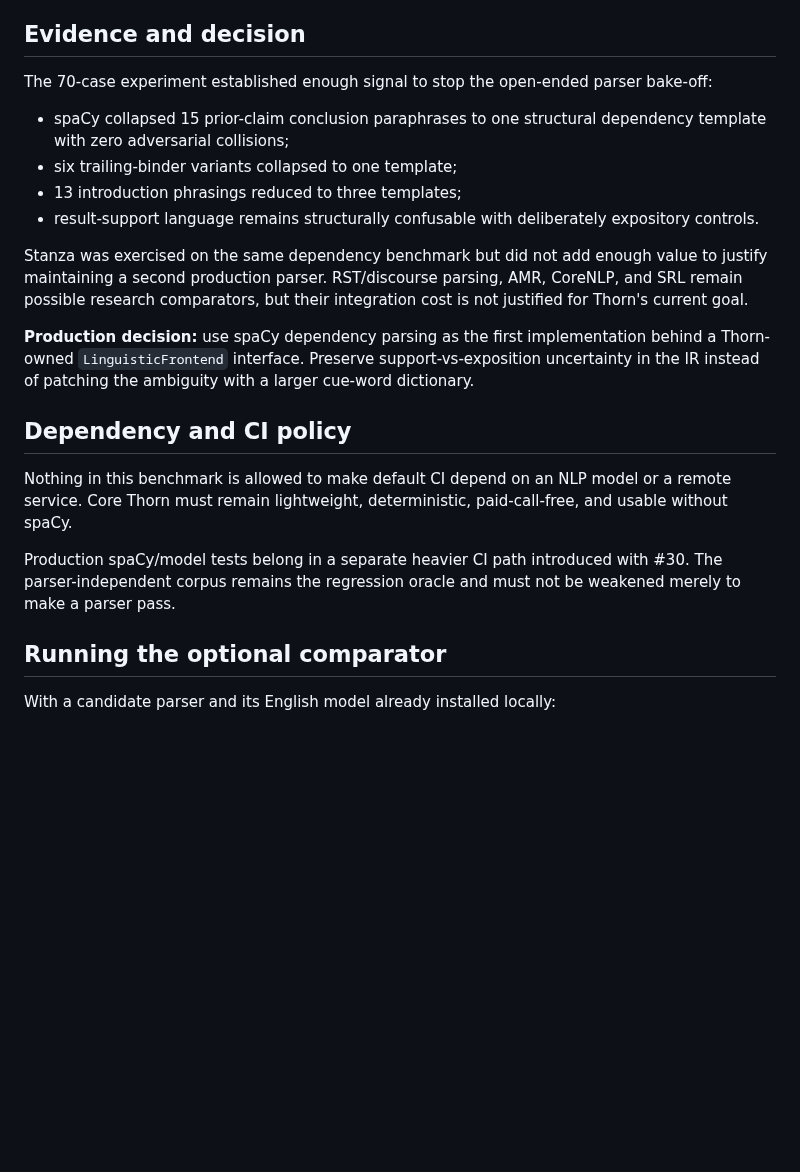
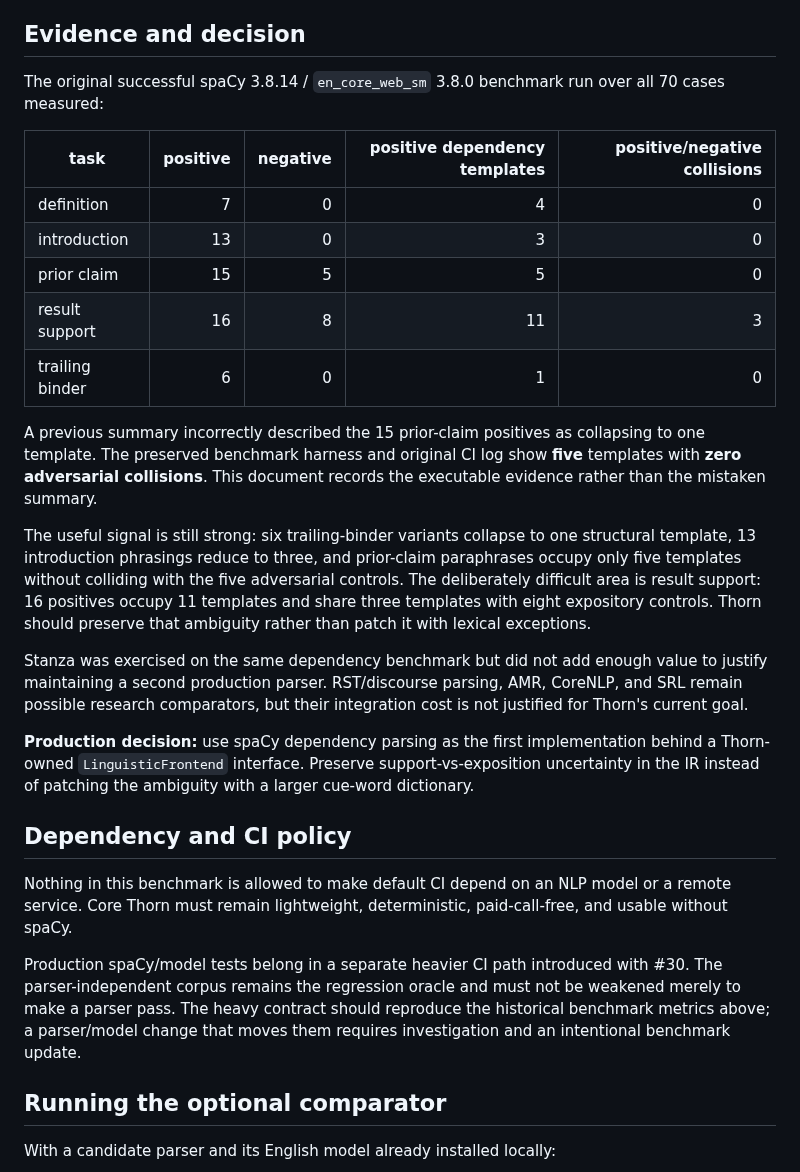
Before and after one commit to grantaj/thorn, a Markdown page: research/semantic-parser-bakeoff/README.md, the part around the change. GitHub-like rendering; blank space fills up the shorter version.

Commit message:
Correct spaCy benchmark metrics from original CI

```diff
--- a/research/semantic-parser-bakeoff/README.md
+++ b/research/semantic-parser-bakeoff/README.md
@@ -35,12 +35,19 @@ The benchmark is intentionally defined in terms of mathematical-prose relations
 
 ## Evidence and decision
 
-The 70-case experiment established enough signal to stop the open-ended parser bake-off:
+The original successful spaCy 3.8.14 / `en_core_web_sm` 3.8.0 benchmark run over all 70 cases measured:
 
-- spaCy collapsed 15 prior-claim conclusion paraphrases to one structural dependency template with zero adversarial collisions;
-- six trailing-binder variants collapsed to one template;
-- 13 introduction phrasings reduced to three templates;
-- result-support language remains structurally confusable with deliberately expository controls.
+| task | positive | negative | positive dependency templates | positive/negative collisions |
+| --- | ---: | ---: | ---: | ---: |
+| definition | 7 | 0 | 4 | 0 |
+| introduction | 13 | 0 | 3 | 0 |
+| prior claim | 15 | 5 | 5 | 0 |
+| result support | 16 | 8 | 11 | 3 |
+| trailing binder | 6 | 0 | 1 | 0 |
+
+A previous summary incorrectly described the 15 prior-claim positives as collapsing to one template. The preserved benchmark harness and original CI log show **five** templates with **zero adversarial collisions**. This document records the executable evidence rather than the mistaken summary.
+
+The useful signal is still strong: six trailing-binder variants collapse to one structural template, 13 introduction phrasings reduce to three, and prior-claim paraphrases occupy only five templates without colliding with the five adversarial controls. The deliberately difficult area is result support: 16 positives occupy 11 templates and share three templates with eight expository controls. Thorn should preserve that ambiguity rather than patch it with lexical exceptions.
 
 Stanza was exercised on the same dependency benchmark but did not add enough value to justify maintaining a second production parser. RST/discourse parsing, AMR, CoreNLP, and SRL remain possible research comparators, but their integration cost is not justified for Thorn's current goal.
 
@@ -50,7 +57,7 @@ Stanza was exercised on the same dependency benchmark but did not add enough val
 
 Nothing in this benchmark is allowed to make default CI depend on an NLP model or a remote service. Core Thorn must remain lightweight, deterministic, paid-call-free, and usable without spaCy.
 
-Production spaCy/model tests belong in a separate heavier CI path introduced with #30. The parser-independent corpus remains the regression oracle and must not be weakened merely to make a parser pass.
+Production spaCy/model tests belong in a separate heavier CI path introduced with #30. The parser-independent corpus remains the regression oracle and must not be weakened merely to make a parser pass. The heavy contract should reproduce the historical benchmark metrics above; a parser/model change that moves them requires investigation and an intentional benchmark update.
 
 ## Running the optional comparator
 
```
